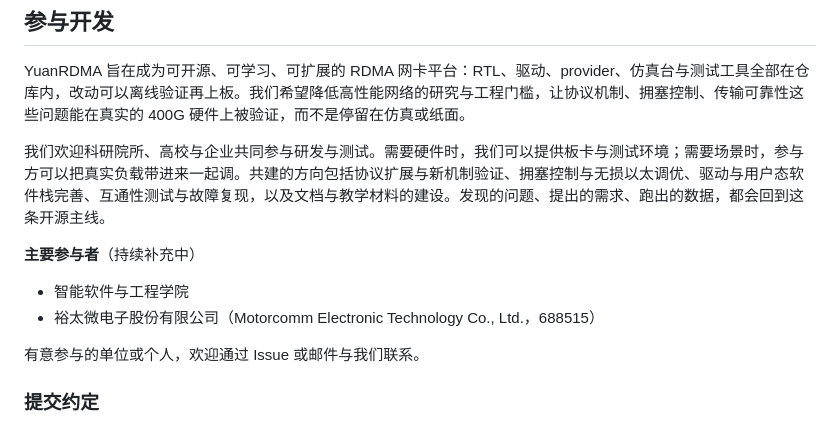
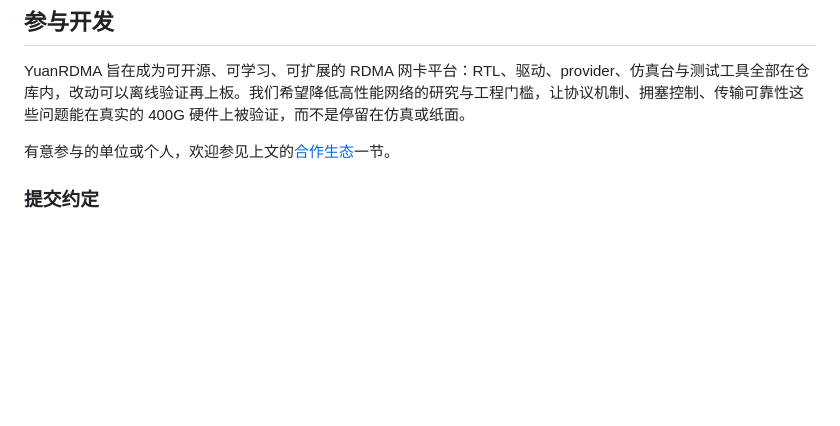
Before and after one commit to YuanGrid/YuanRDMA, a Markdown page: README.md, the part around one of its changes. Drawn GitHub-style; blank space fills up the shorter version.

```diff
--- a/README.md
+++ b/README.md
@@ -227,14 +233,7 @@ ibv_devinfo -d yuanrdma0                   # 应看到 PORT_ACTIVE
 
 YuanRDMA 旨在成为可开源、可学习、可扩展的 RDMA 网卡平台：RTL、驱动、provider、仿真台与测试工具全部在仓库内，改动可以离线验证再上板。我们希望降低高性能网络的研究与工程门槛，让协议机制、拥塞控制、传输可靠性这些问题能在真实的 400G 硬件上被验证，而不是停留在仿真或纸面。
 
-我们欢迎科研院所、高校与企业共同参与研发与测试。需要硬件时，我们可以提供板卡与测试环境；需要场景时，参与方可以把真实负载带进来一起调。共建的方向包括协议扩展与新机制验证、拥塞控制与无损以太调优、驱动与用户态软件栈完善、互通性测试与故障复现，以及文档与教学材料的建设。发现的问题、提出的需求、跑出的数据，都会回到这条开源主线。
-
-**主要参与者**（持续补充中）
-
-- 智能软件与工程学院
-- 裕太微电子股份有限公司（Motorcomm Electronic Technology Co., Ltd.，688515）
-
-有意参与的单位或个人，欢迎通过 Issue 或邮件与我们联系。
+有意参与的单位或个人，欢迎参见上文的[合作生态](#合作生态)一节。
 
 ### 提交约定
 
```
Also changed, not shown: other parts of README.md (+6 -0 lines), README.en.md (+7 -8 lines), docs/image/control-path.png, docs/image/on-card-datapath.png, 2 other files.
